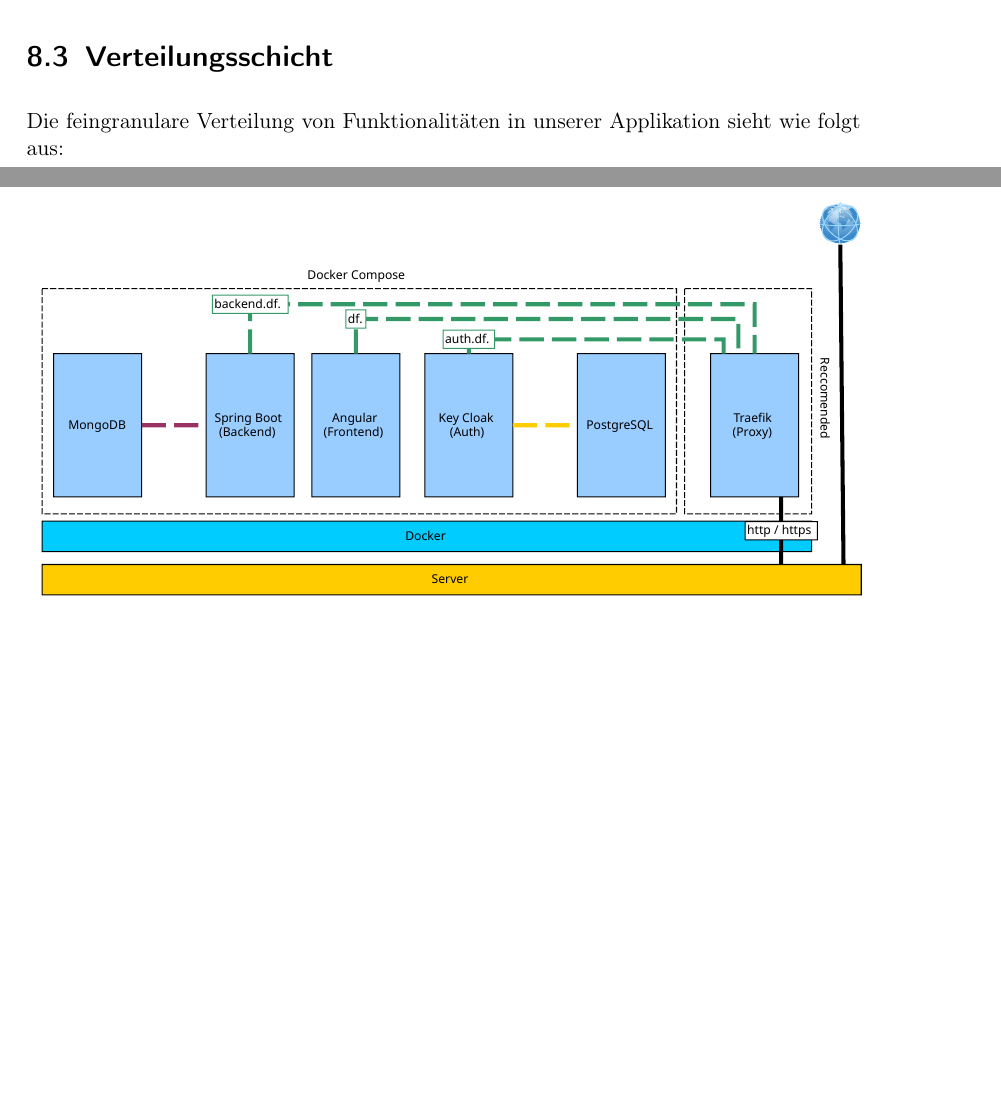
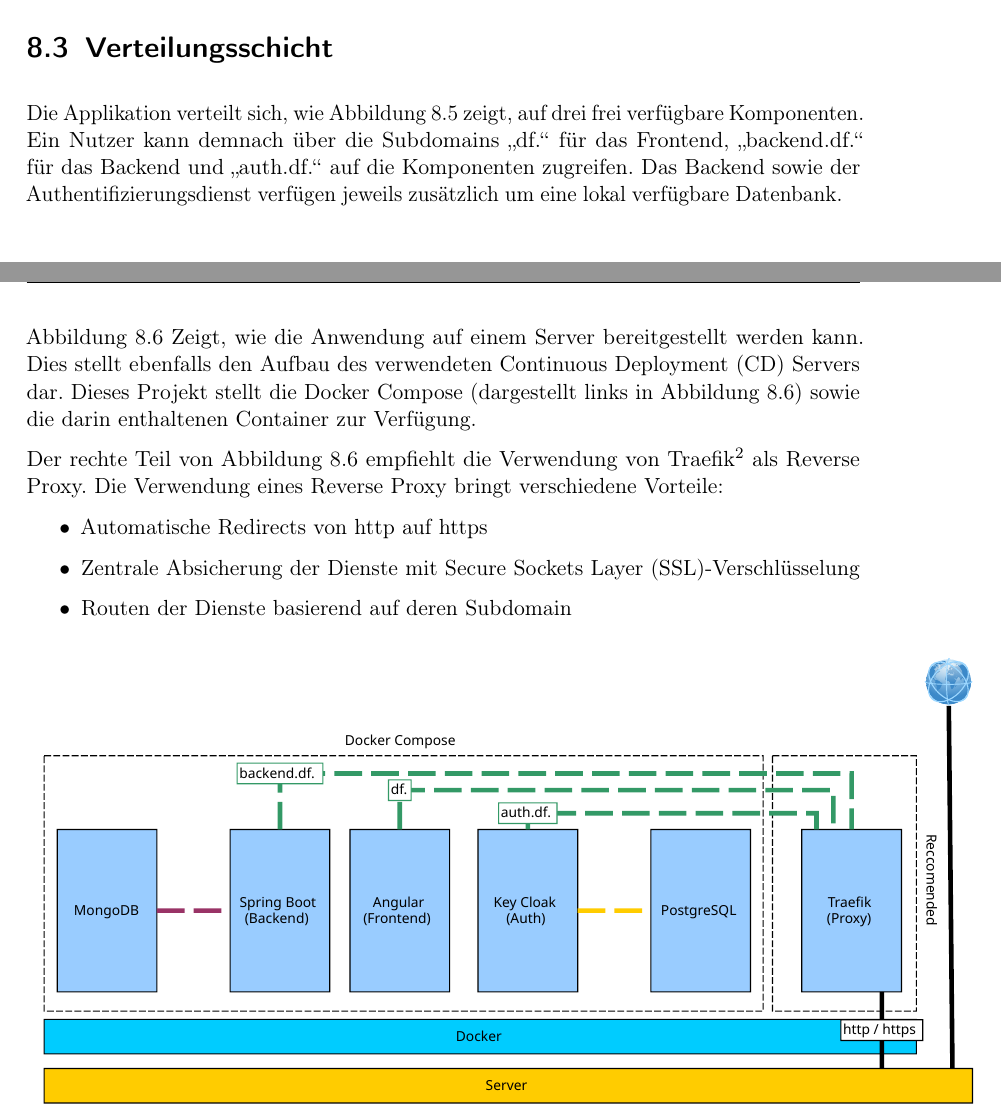
Before and after one commit to MaxTrautwein/AStA-Digital-Forms, a LaTeX book (Doc/main.tex, which reads Doc/paragraphs/Architekturschichten.tex): two parts of pages 37 and 39 of 59 before the commit and two parts of pages 38 and 39 of 59 after it, joined at a grey line, cut so that both start at the same text, the shorter picture padded with empty space. Compiled offline with pdfLaTeX.

Commit message:
#78 added description to Verteilungsschicht grammar corrections

```diff
--- a/Doc/main.tex
+++ b/Doc/main.tex
@@ -174,6 +174,8 @@
 \DeclareAcronym{MB}{short=MB,long=Mega Byte}
 \DeclareAcronym{SSPL}{short=SSPL,long=Server Side Public License}
 \DeclareAcronym{SQL}{short=SQL,long=Structured Query Language}
+\DeclareAcronym{CD}{short=CD,long=Continuous Deployment}
+\DeclareAcronym{SSL}{short=SSL,long=Secure Sockets Layer}
 
 
 \usepackage{todonotes}
--- a/Doc/paragraphs/Architekturschichten.tex
+++ b/Doc/paragraphs/Architekturschichten.tex
@@ -58,5 +59,8 @@
 \section{Verteilungsschicht}\label{sec:verteilungsschicht}
-Die feingranulare Verteilung von Funktionalitäten in unserer Applikation sieht wie folgt aus:
+Die Applikation verteilt sich, wie \refa{fig:Netzwerksuebersicht} zeigt, auf drei frei verfügbare Komponenten.
+Ein Nutzer kann demnach über die Subdomains "df." für das Frontend, "backend.df." für das Backend und "auth.df."
+auf die Komponenten zugreifen.
+Das Backend sowie der Authentifizierungsdienst verfügen jeweils zusätzlich um eine lokal verfügbare Datenbank.
 
 \begin{figure}[h]
     \centering
@@ -67,8 +72,19 @@
+\refa{fig:Container-verteilung} Zeigt, wie die Anwendung auf einem Server bereitgestellt werden kann.
+Dies stellt ebenfalls den Aufbau des verwendeten \ac{CD} Servers dar.
+Dieses Projekt stellt die Docker Compose (dargestellt links in \refa{fig:Container-verteilung})
+sowie die darin enthaltenen Container zur Verfügung.
 
-
+Der rechte Teil von \refa{fig:Container-verteilung} empfiehlt die Verwendung von Traefik\footnote{https://traefik.io/traefik/}
+als Reverse Proxy.
+Die Verwendung eines Reverse Proxy bringt verschiedene Vorteile:
+\begin{itemize}
+    \item Automatische Redirects von http auf https
+    \item Zentrale Absicherung der Dienste mit \ac{SSL}-Verschlüsselung
+    \item Routen der Dienste basierend auf deren Subdomain
+\end{itemize}
 
 \begin{figure}[h]
     \centering
-    \includesvg[width=15cm]{images/ServerSetup}
+    \includesvg[width=17cm]{images/ServerSetup}
     \caption{Container verteilung}\label{fig:Container-verteilung}
 \end{figure}
```
Also changed, not shown: Doc/paragraphs/Architekturschichten.tex (14 more changed lines).
